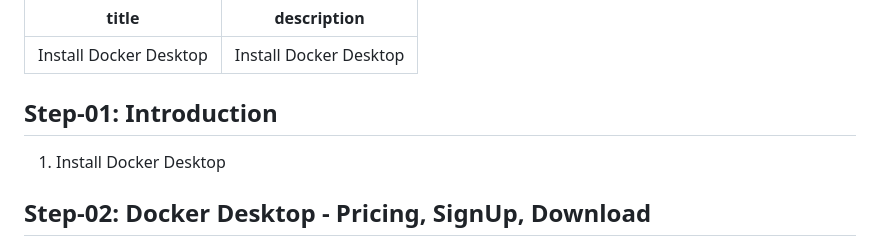
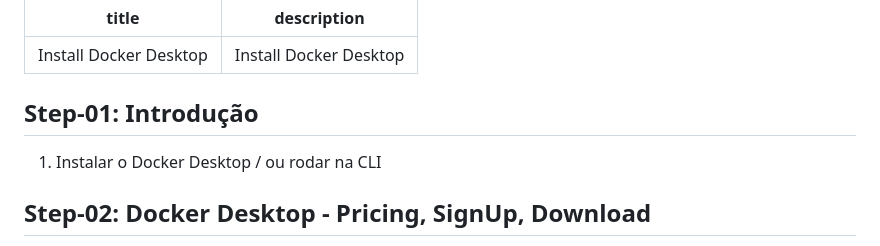
Before and after one commit to bjlelis/docker-in-a-weekend, a Markdown page: section-1/README.md, the part around one of its changes. Rendered like a GitHub page.

```diff
--- a/section-1/README.md
+++ b/section-1/README.md
@@ -3,8 +3,8 @@ title: Install Docker Desktop
 description: Install Docker Desktop
 ---
 
-## Step-01: Introduction
-1. Install Docker Desktop
+## Step-01: Introdução
+1. Instalar o Docker Desktop / ou rodar na CLI
 
 ## Step-02: Docker Desktop - Pricing, SignUp, Download
 - [Docker Desktop Pricing](https://www.docker.com/pricing/)
```
Also changed, not shown: other parts of section-1/README.md (+2 -2 lines), section-2/README.md (added, +27 -0 lines).
